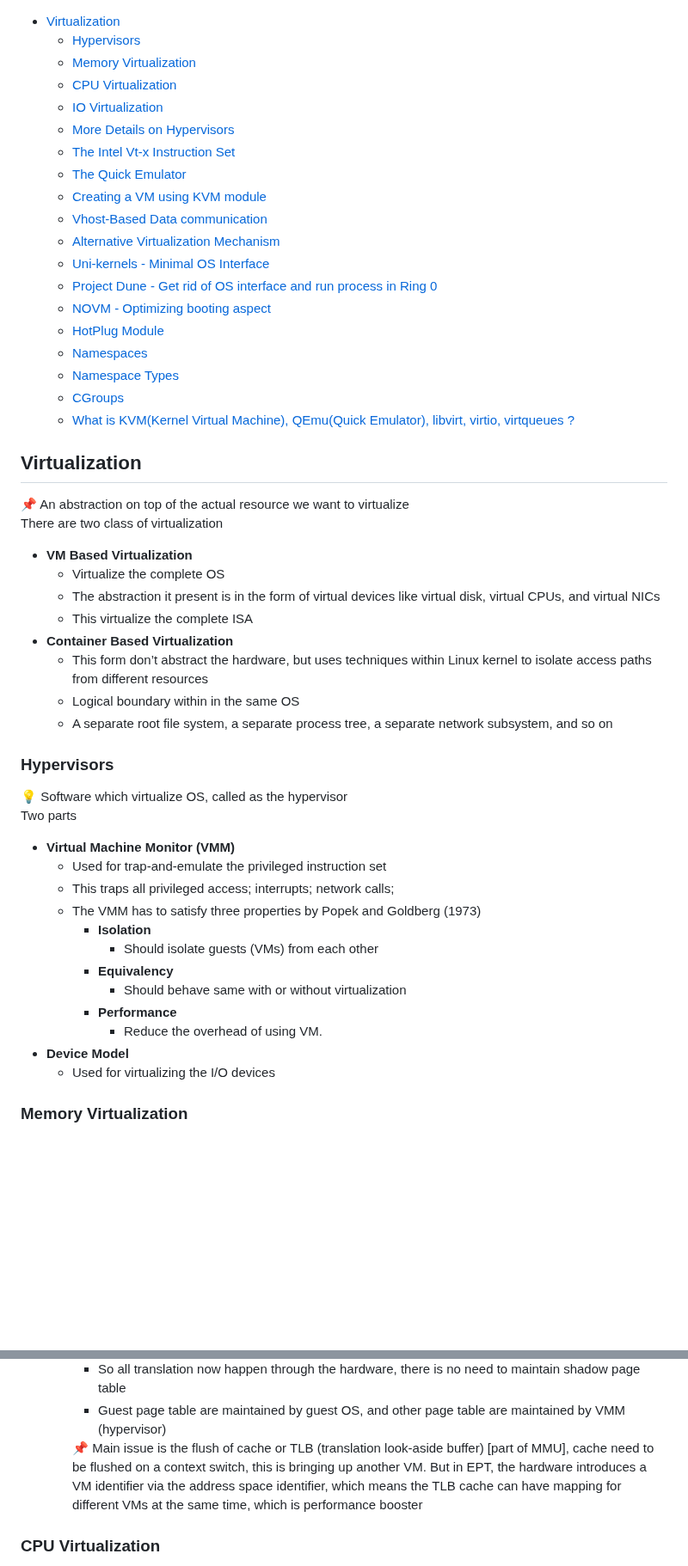
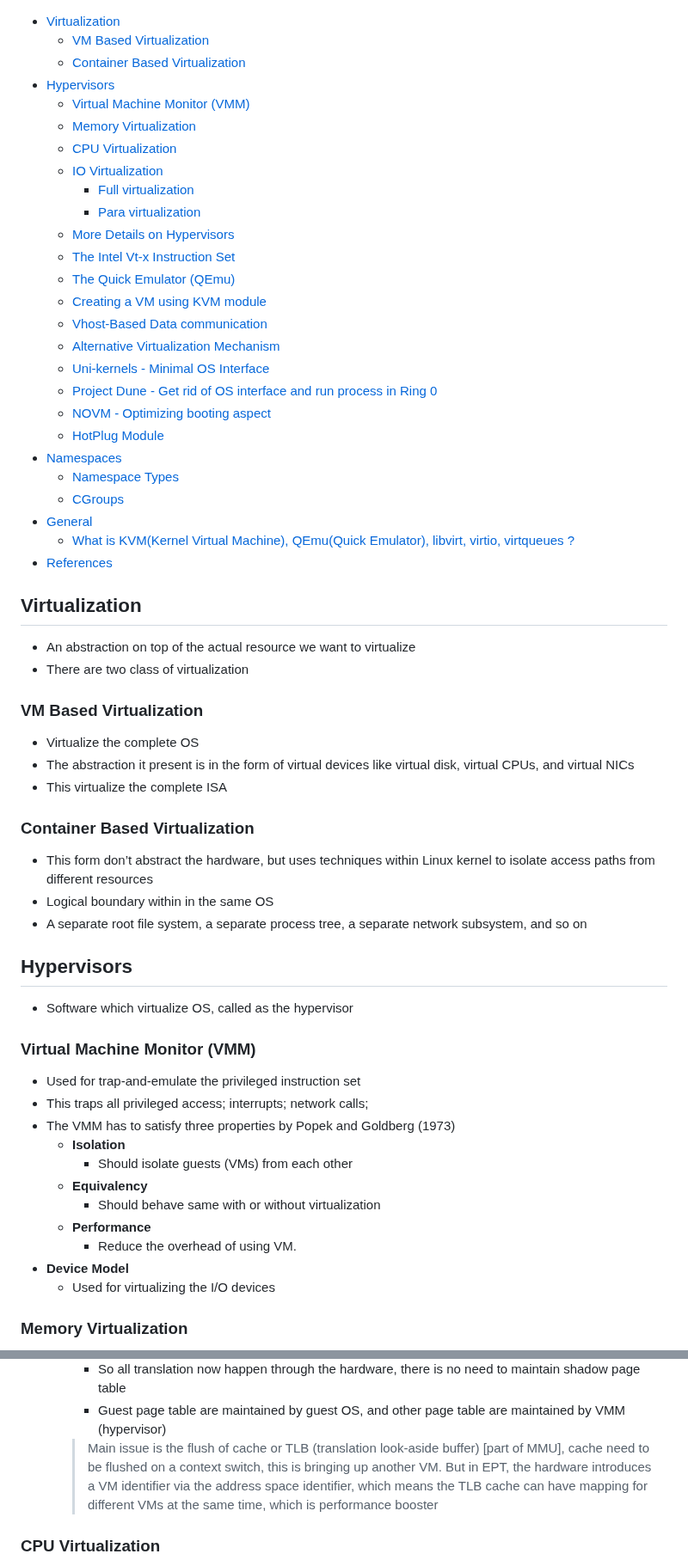
Before and after one commit to souraavv/whitepapers-and-books, a Markdown page: books/Virtualization/README.md, 2 parts joined by grey strips. Shown at 86% size. Rendered like a GitHub page; blank space fills up the shorter version.

Commit message:
Improving Virtualization notes - 2

```diff
--- a/books/Virtualization/README.md
+++ b/books/Virtualization/README.md
@@ -1,11 +1,16 @@
 - [Virtualization](#virtualization)
-  - [Hypervisors](#hypervisors)
+  - [VM Based Virtualization](#vm-based-virtualization)
+  - [Container Based Virtualization](#container-based-virtualization)
+- [Hypervisors](#hypervisors)
+  - [Virtual Machine Monitor (VMM)](#virtual-machine-monitor-vmm)
   - [Memory Virtualization](#memory-virtualization)
   - [CPU Virtualization](#cpu-virtualization)
   - [IO Virtualization](#io-virtualization)
+    - [Full virtualization](#full-virtualization)
+    - [Para virtualization](#para-virtualization)
   - [More Details on Hypervisors](#more-details-on-hypervisors)
   - [The Intel Vt-x Instruction Set](#the-intel-vt-x-instruction-set)
-  - [The Quick Emulator](#the-quick-emulator)
+  - [The Quick Emulator (QEmu)](#the-quick-emulator-qemu)
   - [Creating a VM using KVM module](#creating-a-vm-using-kvm-module)
   - [Vhost-Based Data communication](#vhost-based-data-communication)
   - [Alternative Virtualization Mechanism](#alternative-virtualization-mechanism)
@@ -13,48 +18,42 @@
   - [Project Dune - Get rid of OS interface and run process in Ring 0](#project-dune---get-rid-of-os-interface-and-run-process-in-ring-0)
   - [NOVM - Optimizing booting aspect](#novm---optimizing-booting-aspect)
   - [HotPlug Module](#hotplug-module)
-  - [Namespaces](#namespaces)
+- [Namespaces](#namespaces)
   - [Namespace Types](#namespace-types)
   - [CGroups](#cgroups)
+- [General](#general)
   - [What is KVM(Kernel Virtual Machine), QEmu(Quick Emulator), libvirt, virtio, virtqueues ?](#what-is-kvmkernel-virtual-machine-qemuquick-emulator-libvirt-virtio-virtqueues-)
+- [References](#references)
 
 
 ## Virtualization
+- An abstraction on top of the actual resource we want to virtualize
+- There are two class of virtualization
 
-<aside>
-📌 An abstraction on top of the actual resource we want to virtualize
-</aside>
+### VM Based Virtualization
+- Virtualize the complete OS
+- The abstraction it present is in the form of virtual devices like virtual disk, virtual CPUs, and virtual NICs
+- This virtualize the complete ISA
+### Container Based Virtualization
+- This form don’t abstract the hardware, but uses techniques within Linux kernel to isolate access paths from different resources
+- Logical boundary within in the same OS
+- A separate root file system, a separate process tree, a separate network subsystem, and so on
 
-There are two class of virtualization
 
-- **VM Based Virtualization**
-    - Virtualize the complete OS
-    - The abstraction it present is in the form of virtual devices like virtual disk, virtual CPUs, and virtual NICs
-    - This virtualize the complete ISA
-- **Container Based Virtualization**
-    - This form don’t abstract the hardware, but uses techniques within Linux kernel to isolate access paths from different resources
-    - Logical boundary within in the same OS
-    - A separate root file system, a separate process tree, a separate network subsystem, and so on
+## Hypervisors
 
-### Hypervisors
+- Software which virtualize OS, called as the hypervisor
 
-<aside>
-💡 Software which virtualize OS, called as the hypervisor
-
-</aside>
-
-Two parts
-
-- **Virtual Machine Monitor (VMM)**
-    - Used for trap-and-emulate the privileged instruction set
-    - This traps all privileged access; interrupts; network calls;
-    - The VMM has to satisfy three properties by Popek and Goldberg (1973)
-        - **Isolation**
-            - Should isolate guests (VMs) from each other
-        - **Equivalency**
-            - Should behave same with or without virtualization
-        - **Performance**
-            - Reduce the overhead of using VM.
+### Virtual Machine Monitor (VMM)
+- Used for trap-and-emulate the privileged instruction set
+- This traps all privileged access; interrupts; network calls;
+- The VMM has to satisfy three properties by Popek and Goldberg (1973)
+    - **Isolation**
+        - Should isolate guests (VMs) from each other
+    - **Equivalency**
+        - Should behave same with or without virtualization
+    - **Performance**
+        - Reduce the overhead of using VM.
 - **Device Model**
     - Used for virtualizing the I/O devices
 
@@ -81,11 +80,7 @@ Two parts
         - So all translation now happen through the hardware, there is no need to maintain shadow page table
         - Guest page table are maintained by guest OS, and other page table are maintained by VMM (hypervisor)
 
-        <aside>
-        📌 Main issue is the flush of cache or TLB (translation look-aside buffer) [part of MMU], cache need to be flushed on a context switch, this is bringing up another VM. But in EPT, the hardware introduces a VM identifier via the address space identifier, which means the TLB cache can have mapping for different VMs at the same time, which is performance booster
-
-        </aside>
-
+        > Main issue is the flush of cache or TLB (translation look-aside buffer) [part of MMU], cache need to be flushed on a context switch, this is bringing up another VM. But in EPT, the hardware introduces a VM identifier via the address space identifier, which means the TLB cache can have mapping for different VMs at the same time, which is performance booster
 
 ### CPU Virtualization
 
```
Also changed, not shown: other parts of books/Virtualization/README.md (+30 -48 lines).
